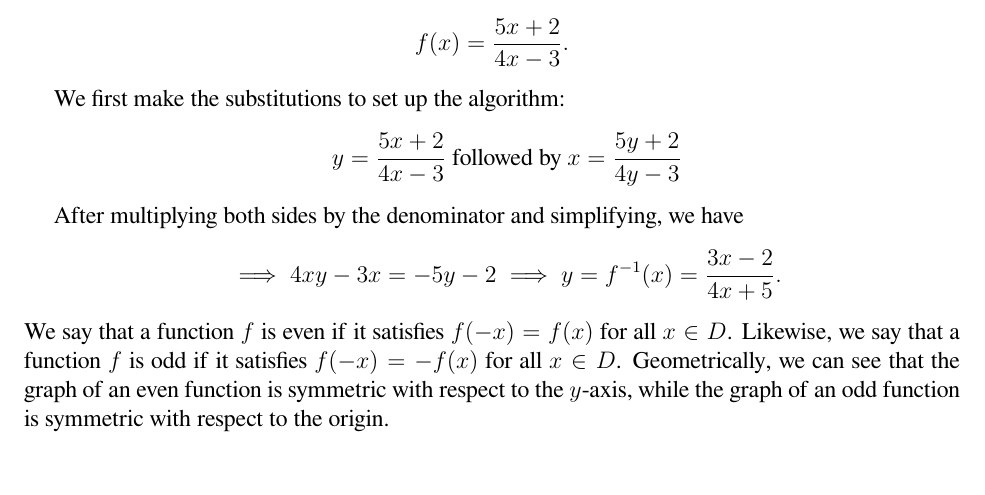
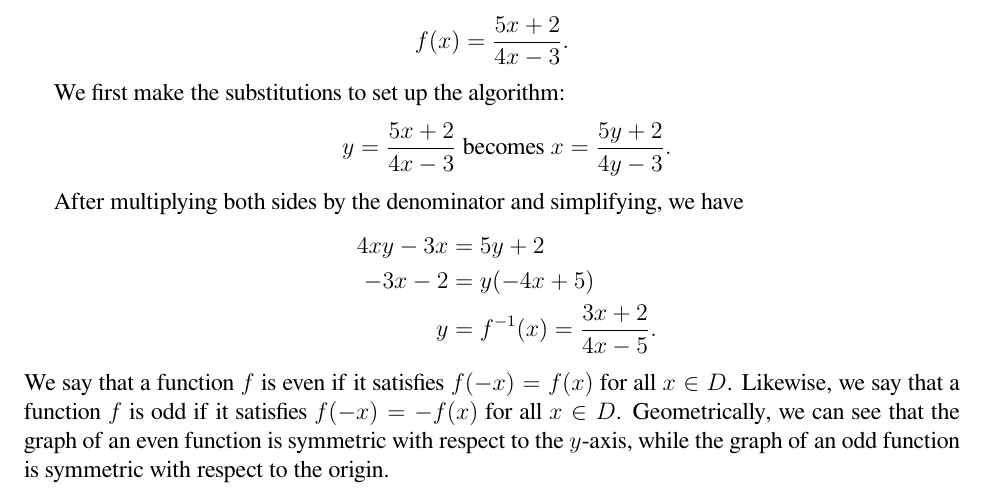
Before and after one commit to wmboyles/Math-Summaries, a LaTeX thesis (diffEq/main.tex, which reads common/algebraPreCalc/functions.tex): part of page 9 of 169, cut so that both start at the same text. The pictures show the PDF file calc/main.pdf that the author committed with the source.

Commit message:
Correct inverse of a function example
Fixes #43

```diff
--- a/common/algebraPreCalc/functions.tex
+++ b/common/algebraPreCalc/functions.tex
@@ -46,14 +46,14 @@ One common algorithm for finding an inverse function is to set $y = f(x)$, subst
 \begin{answer}
     We first make the substitutions to set up the algorithm:
     \begin{equation*}
-        y = \frac{5x + 2}{4x - 3} \text{ followed by }
-        x = \frac{5y + 2}{4y - 3}
+        y = \frac{5x + 2}{4x - 3} \text{ becomes } x = \frac{5y + 2}{4y - 3}.
     \end{equation*}
     After multiplying both sides by the denominator and simplifying, we have
-    \begin{equation*}
-        \implies 4xy - 3x = -5y - 2 \\
-        \implies y = f^{-1}(x) = \frac{3x - 2}{4x + 5}.
-    \end{equation*}
+    \begin{align*}
+        4xy - 3x &= 5y + 2 \\
+        -3x - 2 &= y(-4x + 5) \\
+        y &= f^{-1}(x) = \frac{3x + 2}{4x - 5}.
+    \end{align*}
 \end{answer}
 
 We say that a function $f$ is even if it satisfies $f(-x) = f(x)$ for all $x \in D$.
```
Also changed, not shown: calc/main.pdf.
